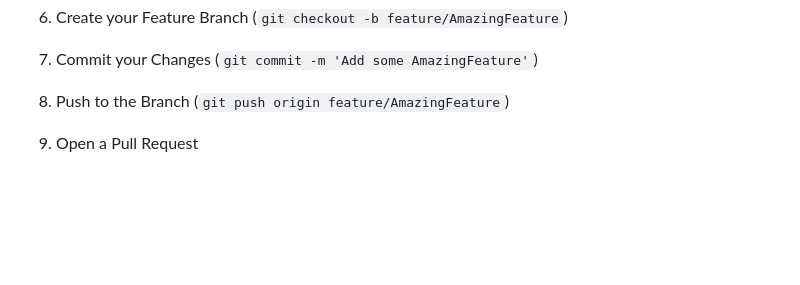
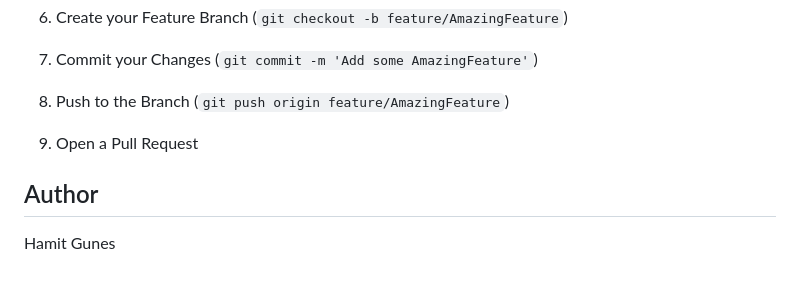
Before and after one commit to Hamit3306/AI-Powered-Personalized-News-Application, a Markdown page: README.md, the part around the change. Drawn GitHub-style; blank space fills up the shorter version.

```diff
--- a/README.md
+++ b/README.md
@@ -78,3 +78,7 @@ Ensure you have the following software installed on your local environment:
 3. Commit your Changes (`git commit -m 'Add some AmazingFeature'`)
 4. Push to the Branch (`git push origin feature/AmazingFeature`)
 5. Open a Pull Request
+
+## Author
+
+Hamit Gunes
```
